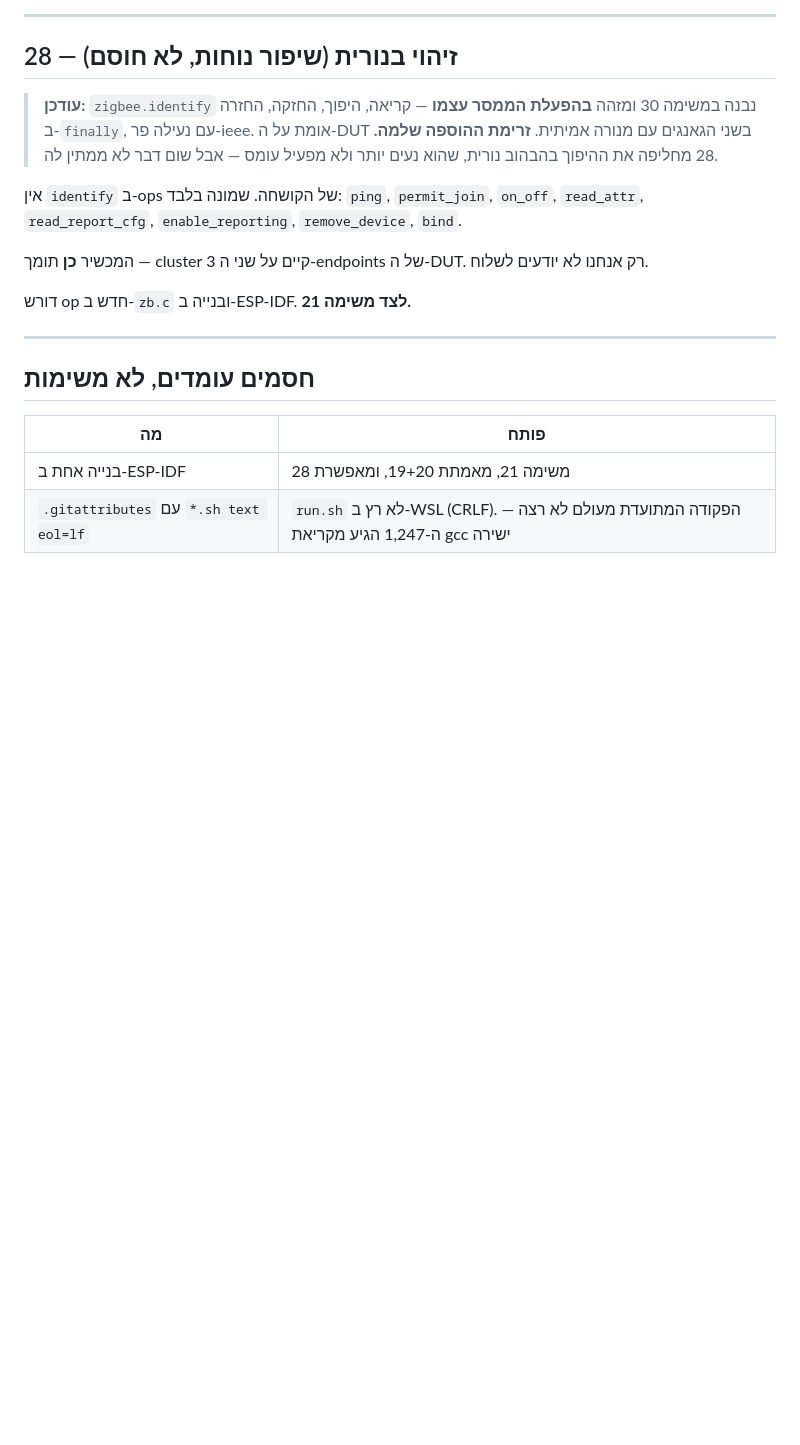
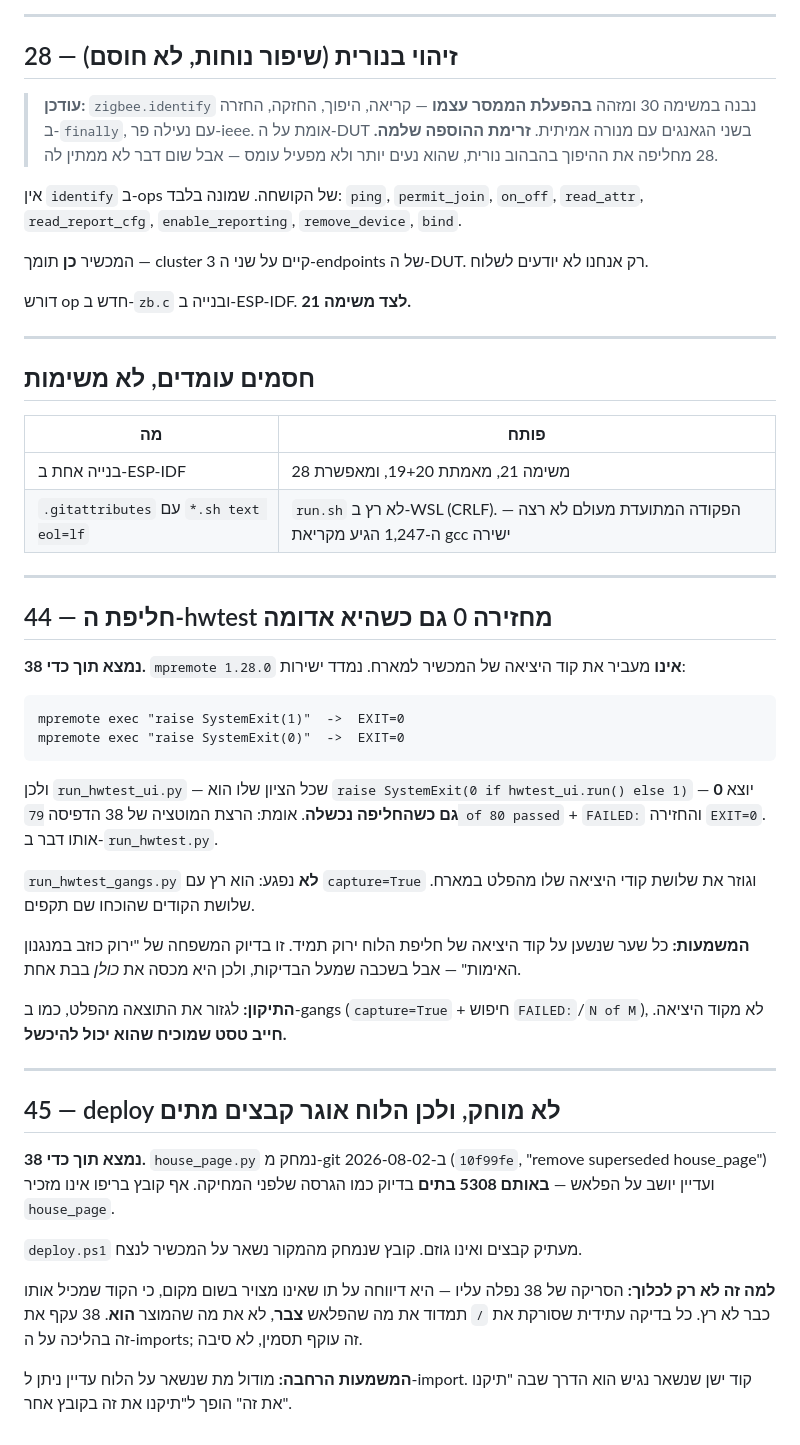
Before and after one commit to Avraham565/smart-kosher, a Markdown page: TASKS-26-28.md, the part around the change. Drawn GitHub-style; blank space fills up the shorter version.

Commit message:
docs: two findings from task 38 -- the suite's exit code, and what deploy leaves behind
Both surfaced while making the glyph check measure something. Neither is
about fonts, and both outlive the task that found them.

44: mpremote 1.28.0 does not propagate the device's exit code, so every
on-board suite that scores itself with SystemExit exits 0 whether it
passed or failed. Measured directly, and confirmed against task 38's own
mutation run: 79 of 80, FAILED printed, EXIT=0. run_hwtest_gangs escapes
it only because it parses stdout on the host instead.

45: deploy copies and never prunes, so house_page.py -- deleted from git
on 2026-08-02 -- is still on the flash at the same 5308 bytes, and still
importable.

Co-Authored-By: Claude Opus 5 <noreply@anthropic.com>

````diff
--- a/TASKS-26-28.md
+++ b/TASKS-26-28.md
@@ -468,3 +468,48 @@ FONTS.symbol = getattr(lv, "font_montserrat_28", None) or lv.font_montserrat_16
 |---|---|
 | בנייה אחת ב-ESP-IDF | משימה 21, מאמתת 19+20, ומאפשרת 28 |
 | `.gitattributes` עם `*.sh text eol=lf` | `run.sh` לא רץ ב-WSL (CRLF). הפקודה המתועדת מעולם לא רצה — ה-1,247 הגיע מקריאת gcc ישירה |
+
+---
+
+## 44 — חליפת ה-hwtest מחזירה 0 גם כשהיא אדומה
+
+**נמצא תוך כדי 38.** `mpremote 1.28.0` **אינו** מעביר את קוד היציאה של המכשיר
+למארח. נמדד ישירות:
+
+```
+mpremote exec "raise SystemExit(1)"  ->  EXIT=0
+mpremote exec "raise SystemExit(0)"  ->  EXIT=0
+```
+
+ולכן `run_hwtest_ui.py` — שכל הציון שלו הוא
+`raise SystemExit(0 if hwtest_ui.run() else 1)` — יוצא **0 גם כשהחליפה נכשלה**.
+אומת: הרצת המוטציה של 38 הדפיסה `79 of 80 passed` + `FAILED:` והחזירה `EXIT=0`.
+אותו דבר ב-`run_hwtest.py`.
+
+`run_hwtest_gangs.py` **לא** נפגע: הוא רץ עם `capture=True` וגוזר את שלושת
+קודי היציאה שלו מהפלט במארח. שלושת הקודים שהוכחו שם תקפים.
+
+**המשמעות:** כל שער שנשען על קוד היציאה של חליפת הלוח ירוק תמיד. זו בדיוק
+המשפחה של "ירוק כוזב במנגנון האימות" — אבל בשכבה שמעל הבדיקות, ולכן היא
+מכסה את *כולן* בבת אחת.
+
+**התיקון:** לגזור את התוצאה מהפלט, כמו ב-gangs (`capture=True` + חיפוש
+`FAILED:`/`N of M`), לא מקוד היציאה. **חייב טסט שמוכיח שהוא יכול להיכשל.**
+
+---
+
+## 45 — deploy לא מוחק, ולכן הלוח אוגר קבצים מתים
+
+**נמצא תוך כדי 38.** `house_page.py` נמחק מ-git ב-2026-08-02 (`10f99fe`,
+"remove superseded house_page") ועדיין יושב על הפלאש — **באותם 5308 בתים**
+בדיוק כמו הגרסה שלפני המחיקה. אף קובץ בריפו אינו מזכיר `house_page`.
+
+`deploy.ps1` מעתיק קבצים ואינו גוזם. קובץ שנמחק מהמקור נשאר על המכשיר לנצח.
+
+**למה זה לא רק לכלוך:** הסריקה של 38 נפלה עליו — היא דיווחה על תו שאינו
+מצויר בשום מקום, כי הקוד שמכיל אותו כבר לא רץ. כל בדיקה עתידית שסורקת את
+`/` תמדוד את מה שהפלאש **צבר**, לא את מה שהמוצר **הוא**. 38 עקף את זה בהליכה
+על ה-imports; זה עוקף תסמין, לא סיבה.
+
+**המשמעות הרחבה:** מודול מת שנשאר על הלוח עדיין ניתן ל-import. קוד ישן
+שנשאר נגיש הוא הדרך שבה "תיקנו את זה" הופך ל"תיקנו את זה בקובץ אחר".
````
